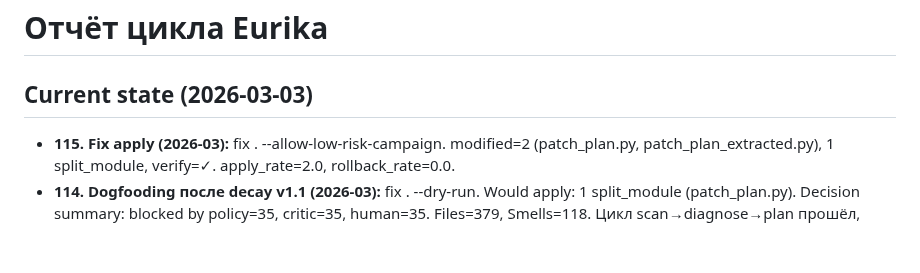
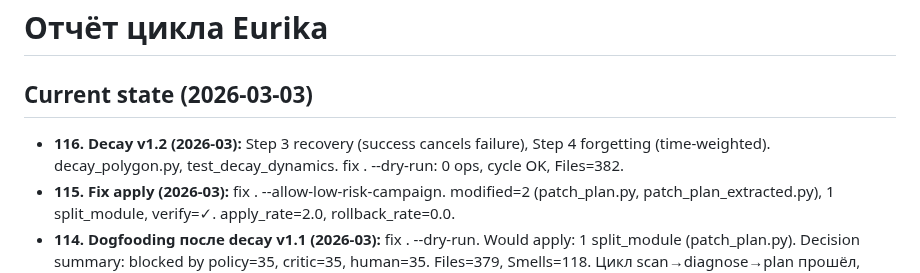
Before and after one commit to isayeu/eurika_2.0, a Markdown page: docs/CYCLE_REPORT.md, the part around the change. GitHub-like rendering; blank space fills up the shorter version.

Commit message:
docs: CYCLE_REPORT 116 — decay v1.2 dogfooding
Made-with: Cursor

```diff
--- a/docs/CYCLE_REPORT.md
+++ b/docs/CYCLE_REPORT.md
@@ -2,6 +2,7 @@
 
 ## Current state (2026-03-03)
 
+- **116. Decay v1.2 (2026-03):** Step 3 recovery (success cancels failure), Step 4 forgetting (time-weighted). decay_polygon.py, test_decay_dynamics. fix . --dry-run: 0 ops, cycle OK, Files=382.
 - **115. Fix apply (2026-03):** fix . --allow-low-risk-campaign. modified=2 (patch_plan.py, patch_plan_extracted.py), 1 split_module, verify=✓. apply_rate=2.0, rollback_rate=0.0.
 - **114. Dogfooding после decay v1.1 (2026-03):** fix . --dry-run. Would apply: 1 split_module (patch_plan.py). Decision summary: blocked by policy=35, critic=35, human=35. Files=379, Smells=118. Цикл scan→diagnose→plan прошёл, decay учтён в приоритизации.
 - **113. Decay v1.1 интеграция (2026-03):** priority_decay.apply_decay в priority_from_graph; project_root передаётся из api/__init__._build_patch_plan_inputs и planner/core.analyze; effective_priority = base × (1 − failure_penalty) × freshness_bonus; archive после 5 провалов.
```
